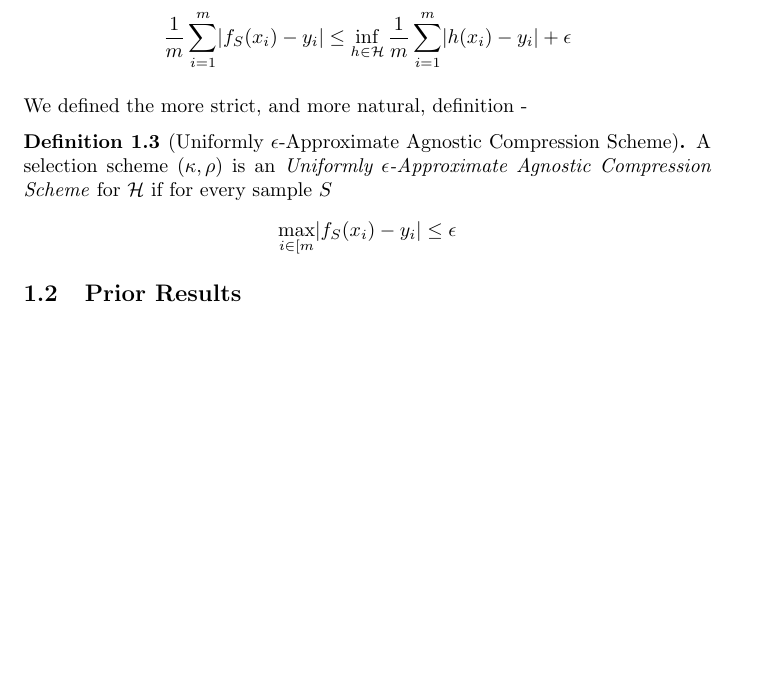
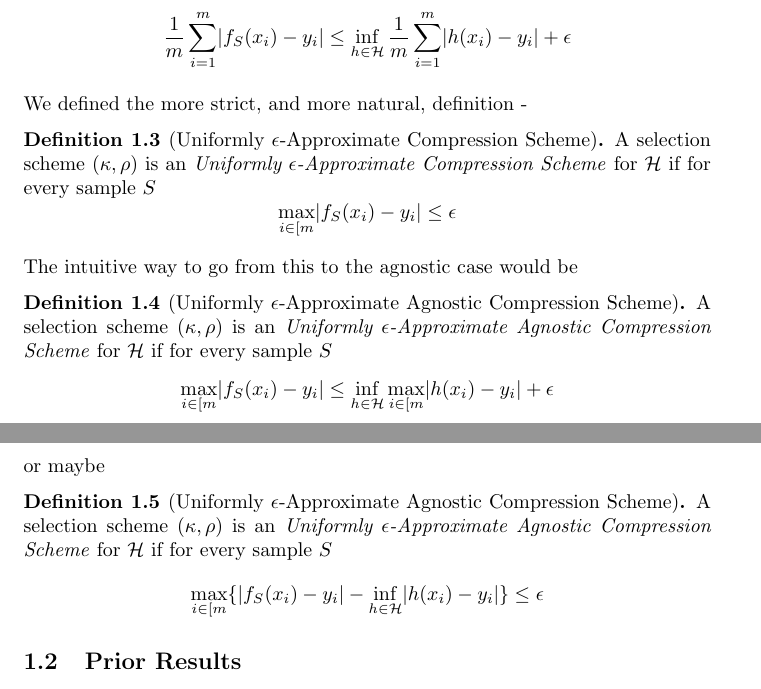
Before and after one commit to menisadi/Compression---Recent, a LaTeX document (main.tex): part of page 1 of 2 before the commit and two parts of pages 1 and 2 of 2 after it, the two joined at a grey line, cut so that both start at the same text, the shorter picture padded with empty space. Compiled offline with pdfLaTeX.

Commit message:
Changes in section 1

```diff
--- a/main.tex
+++ b/main.tex
@@ -41,11 +41,33 @@ if for every sample $S$
 
 We defined the more strict, and more natural, definition -
 
+\begin{definition}[Uniformly $\epsilon$-Approximate Compression Scheme]
+A selection scheme $(\kappa,\rho)$
+is an \emph{Uniformly $\epsilon$-Approximate Compression Scheme} for $\HH$
+if for every sample $S$
+\[ \max_{i\in [m} \abs{f_S (x_i) - y_i} \leq \epsilon \]
+\end{definition}
+
+The intuitive way to go from this to the agnostic case would be
+
 \begin{definition}[Uniformly $\epsilon$-Approximate Agnostic Compression Scheme]
 A selection scheme $(\kappa,\rho)$
 is an \emph{Uniformly $\epsilon$-Approximate Agnostic Compression Scheme} for $\HH$
 if for every sample $S$
-\[ \max_{i\in [m} \abs{f_S (x_i) - y_i} \leq \epsilon \]
+\[ \max_{i\in [m} \abs{f_S (x_i) - y_i}
+\leq \inf_{h\in\HH} \max_{i\in [m} \abs{h (x_i) - y_i} + \epsilon \]
+\end{definition}
+
+or maybe
+
+\begin{definition}[Uniformly $\epsilon$-Approximate Agnostic Compression Scheme]
+A selection scheme $(\kappa,\rho)$
+is an \emph{Uniformly $\epsilon$-Approximate Agnostic Compression Scheme} for $\HH$
+if for every sample $S$
+\[ \max_{i\in [m} \{
+    \abs{f_S (x_i) - y_i} - \inf_{h\in\HH} \abs{h (x_i) - y_i}
+    \}
+\leq \epsilon \]
 \end{definition}
 
 \subsection{Prior Results}
```
